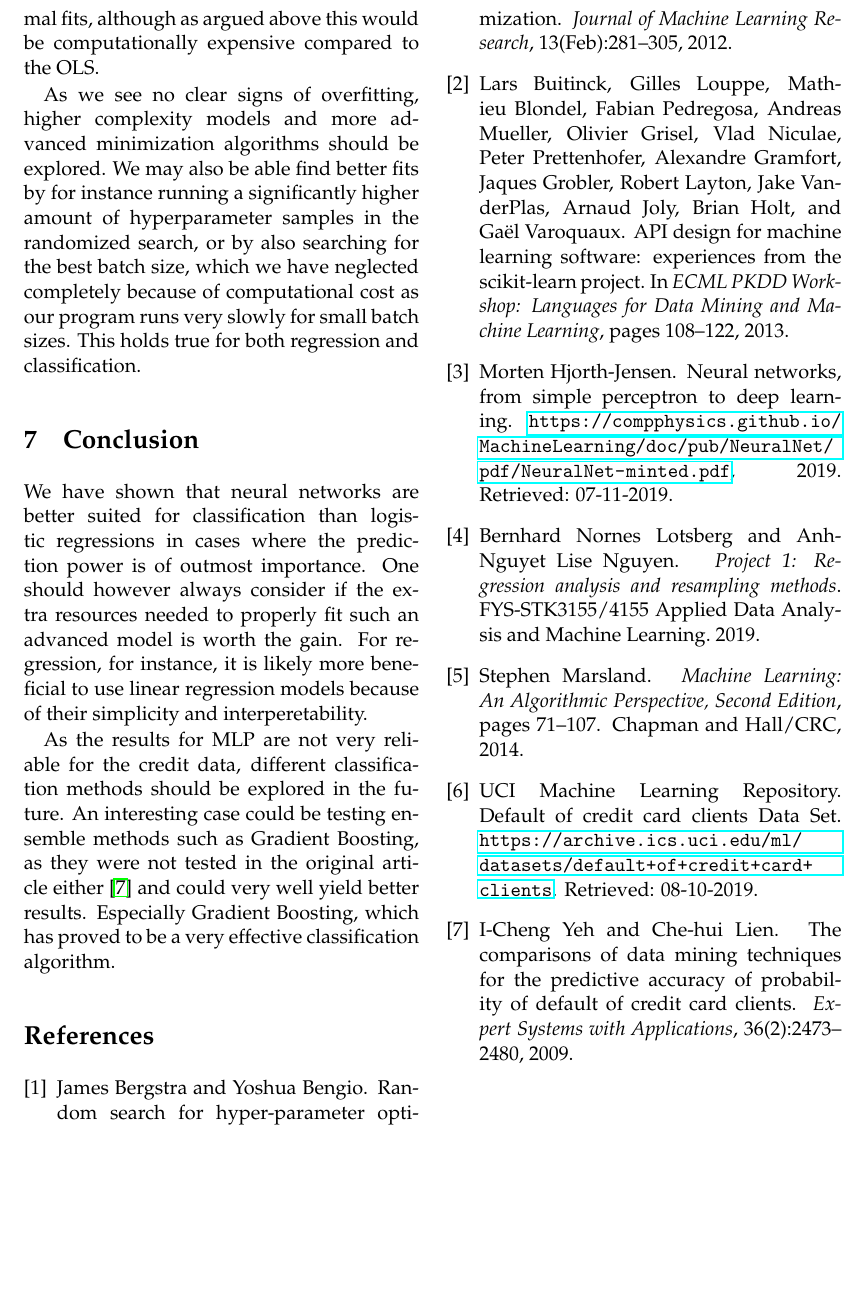
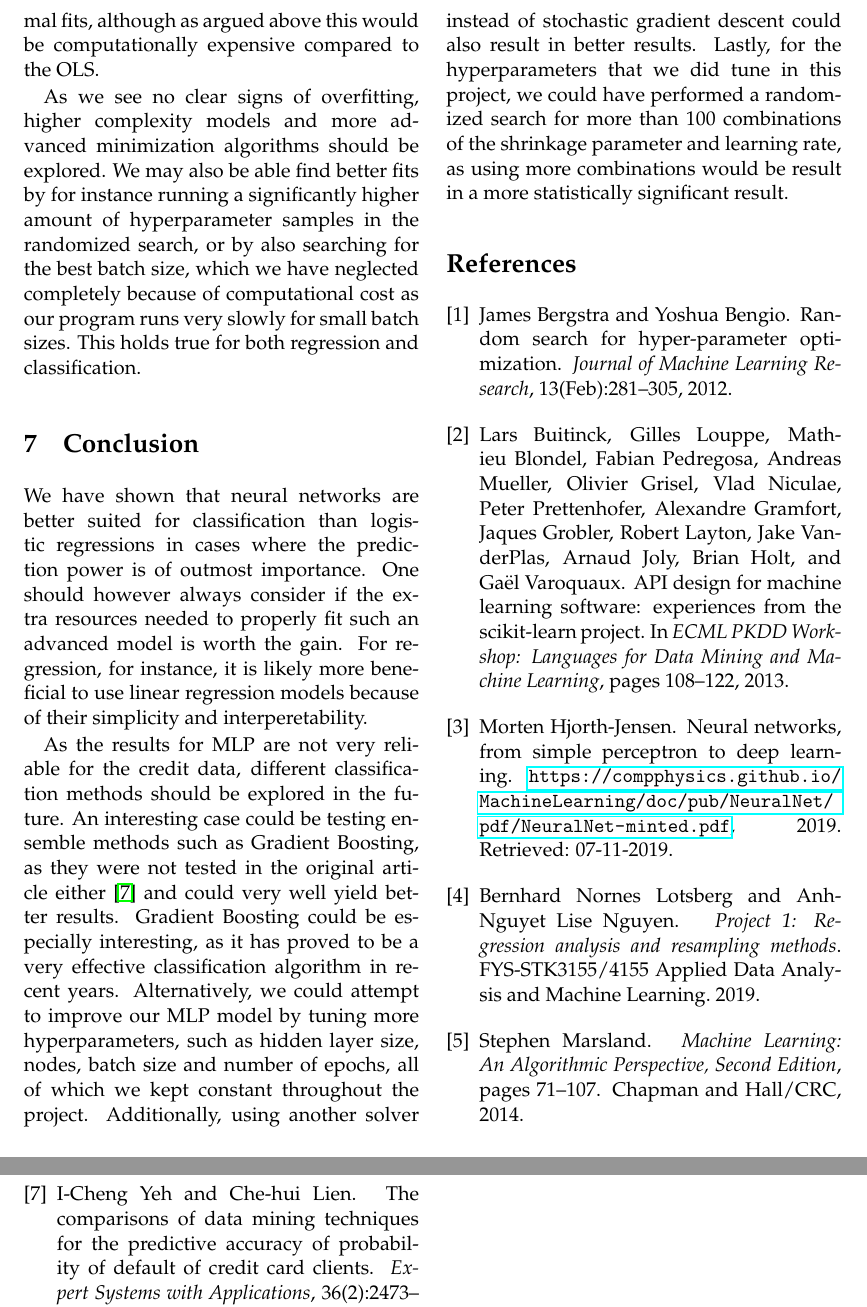
Before and after one commit to liseanh/FYS-STK4155-project2, a LaTeX paper (doc/report_2.tex): part of page 16 of 16 before the commit and two parts of pages 16 and 17 of 17 after it, the two joined at a grey line, cut so that both start at the same text, the shorter picture padded with empty space. Compiled offline with pdfLaTeX.

Commit message:
Finished conclusion

```diff
--- a/doc/report_2.tex
+++ b/doc/report_2.tex
@@ -888,8 +888,16 @@ As the results for MLP are not very reliable for the credit data, different
 classification methods should be explored in the future. An interesting case
 could be testing ensemble methods such as Gradient Boosting, as they were
 not tested in the original article either \cite{origarticle} and could very well
-yield better results. Especially Gradient Boosting, which has proved to be a very
-effective classification algorithm.
+yield better results. Gradient Boosting could be especially interesting, as it
+has proved to be a very effective classification algorithm in recent years.
+Alternatively, we could attempt to improve our MLP model by tuning more
+hyperparameters, such as hidden layer size, nodes, batch size and number of
+epochs, all of which we kept constant throughout the project. Additionally,
+using another solver instead of stochastic gradient descent could also result in
+better results. Lastly, for the hyperparameters that we did tune in this project,
+we could have performed a randomized search for more than 100 combinations of the
+shrinkage parameter and learning rate, as using more combinations would be result
+in a more statistically significant result.
 
 %\bibliographystyle{iEEEtran}
 \bibliography{references}
```
